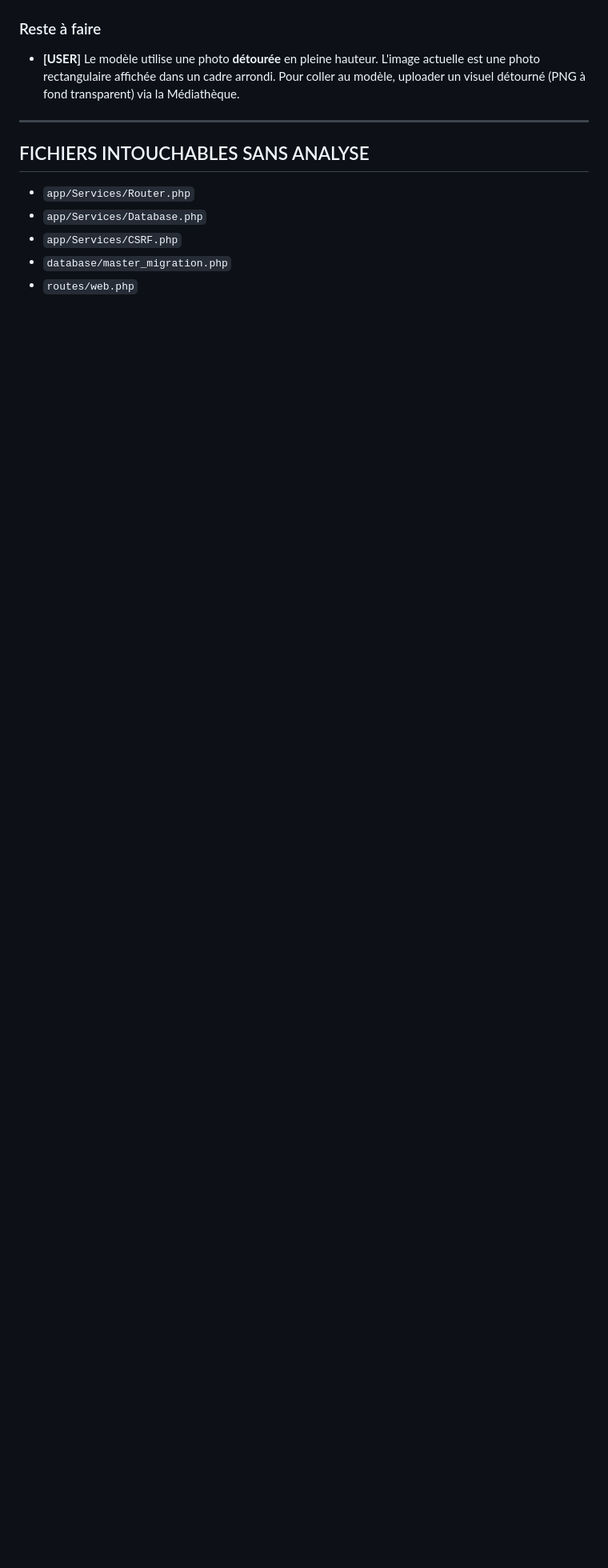
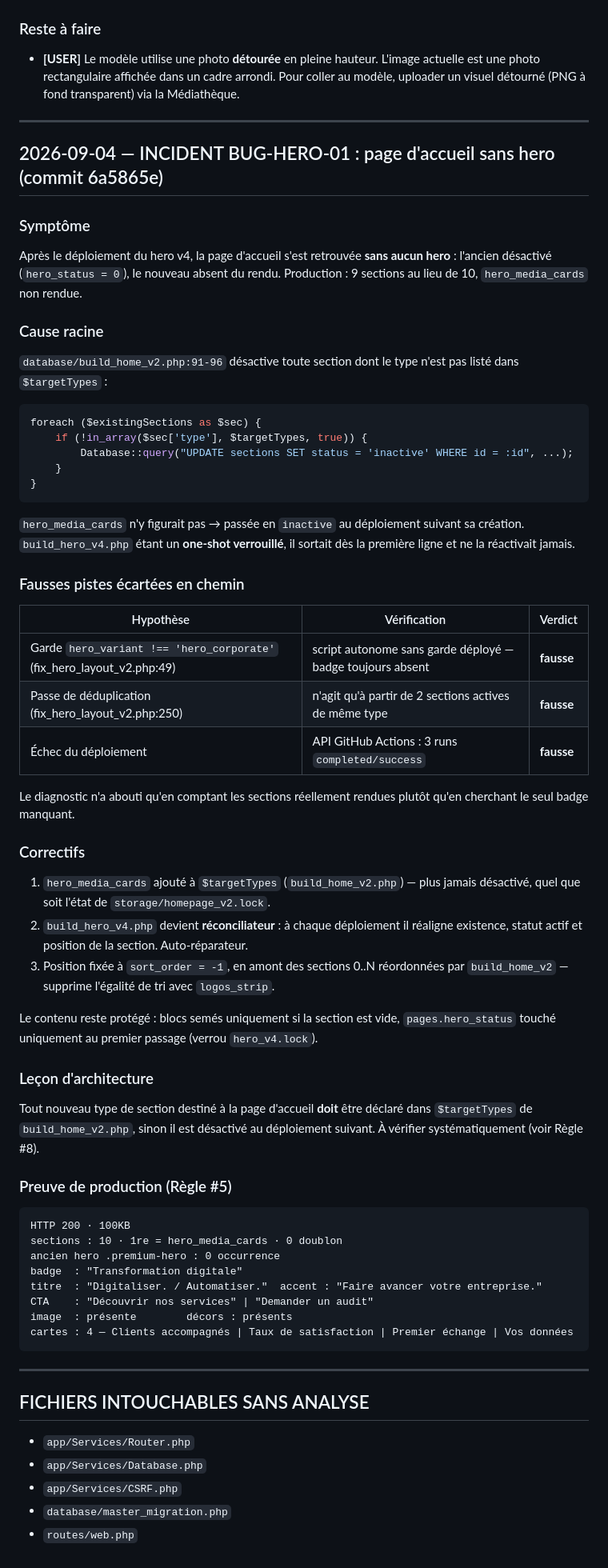
Before and after one commit to KODEX-cloud/Digitalium, a Markdown page: PROJECT_STATE.md, the part around the change. Shown at 80% size. Drawn GitHub-style; blank space fills up the shorter version.

Commit message:
docs: PROJECT_STATE — incident BUG-HERO-01 et sa résolution (Règle #6)
Co-Authored-By: Claude Opus 5 <noreply@anthropic.com>

````diff
--- a/PROJECT_STATE.md
+++ b/PROJECT_STATE.md
@@ -577,6 +577,75 @@ est absent, donc jamais réécrit une fois personnalisé.
 
 ---
 
+## 2026-09-04 — INCIDENT BUG-HERO-01 : page d'accueil sans hero (commit 6a5865e)
+
+### Symptôme
+
+Après le déploiement du hero v4, la page d'accueil s'est retrouvée **sans aucun
+hero** : l'ancien désactivé (`hero_status = 0`), le nouveau absent du rendu.
+Production : 9 sections au lieu de 10, `hero_media_cards` non rendue.
+
+### Cause racine
+
+`database/build_home_v2.php:91-96` désactive toute section dont le type n'est pas
+listé dans `$targetTypes` :
+
+```php
+foreach ($existingSections as $sec) {
+    if (!in_array($sec['type'], $targetTypes, true)) {
+        Database::query("UPDATE sections SET status = 'inactive' WHERE id = :id", ...);
+    }
+}
+```
+
+`hero_media_cards` n'y figurait pas → passée en `inactive` au déploiement suivant
+sa création. `build_hero_v4.php` étant un **one-shot verrouillé**, il sortait dès
+la première ligne et ne la réactivait jamais.
+
+### Fausses pistes écartées en chemin
+
+| Hypothèse | Vérification | Verdict |
+|---|---|---|
+| Garde `hero_variant !== 'hero_corporate'` (fix_hero_layout_v2.php:49) | script autonome sans garde déployé — badge toujours absent | **fausse** |
+| Passe de déduplication (fix_hero_layout_v2.php:250) | n'agit qu'à partir de 2 sections actives de même type | **fausse** |
+| Échec du déploiement | API GitHub Actions : 3 runs `completed/success` | **fausse** |
+
+Le diagnostic n'a abouti qu'en comptant les sections réellement rendues plutôt
+qu'en cherchant le seul badge manquant.
+
+### Correctifs
+
+1. `hero_media_cards` ajouté à `$targetTypes` (`build_home_v2.php`) — plus jamais
+   désactivé, quel que soit l'état de `storage/homepage_v2.lock`.
+2. `build_hero_v4.php` devient **réconciliateur** : à chaque déploiement il
+   réaligne existence, statut actif et position de la section. Auto-réparateur.
+3. Position fixée à `sort_order = -1`, en amont des sections 0..N réordonnées par
+   `build_home_v2` — supprime l'égalité de tri avec `logos_strip`.
+
+Le contenu reste protégé : blocs semés uniquement si la section est vide,
+`pages.hero_status` touché uniquement au premier passage (verrou `hero_v4.lock`).
+
+### Leçon d'architecture
+
+Tout nouveau type de section destiné à la page d'accueil **doit** être déclaré
+dans `$targetTypes` de `build_home_v2.php`, sinon il est désactivé au déploiement
+suivant. À vérifier systématiquement (voir Règle #8).
+
+### Preuve de production (Règle #5)
+
+```
+HTTP 200 · 100KB
+sections : 10 · 1re = hero_media_cards · 0 doublon
+ancien hero .premium-hero : 0 occurrence
+badge  : "Transformation digitale"
+titre  : "Digitaliser. / Automatiser."  accent : "Faire avancer votre entreprise."
+CTA    : "Découvrir nos services" | "Demander un audit"
+image  : présente        décors : présents
+cartes : 4 — Clients accompagnés | Taux de satisfaction | Premier échange | Vos données
+```
+
+---
+
 ## FICHIERS INTOUCHABLES SANS ANALYSE
 
 - `app/Services/Router.php`
````
